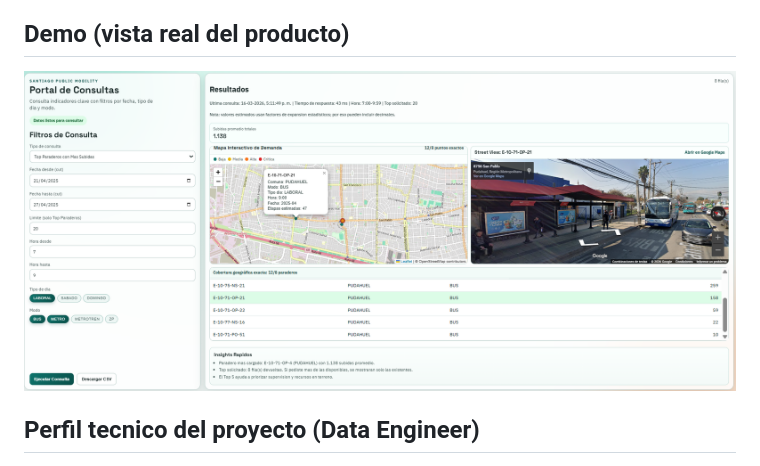
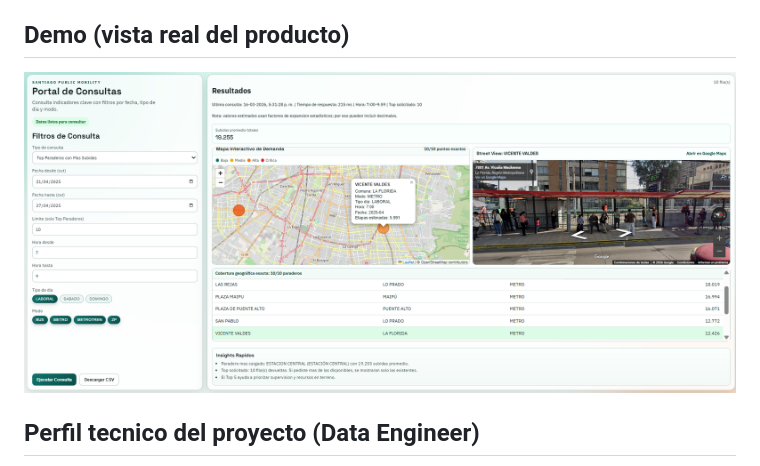
Before and after one commit to lu1spereir4/Data_Lakehouse_Movilidad_Publica_Santiago, a Markdown page: README.md, the part around one of its changes. Rendered like a GitHub page.

Commit message:
Fix image paths in README.md
Updated image references in the README for demo and previous version.

```diff
--- a/README.md
+++ b/README.md
@@ -32,7 +32,7 @@ Proyecto de Data Engineering aplicado a movilidad urbana de Santiago (DTPM): arq
 
 ## Demo (vista real del producto)
 
-![Demo Portal de Consultas](docs/powerbi/demo_consultas.png)
+![Demo Portal de Consultas](docs/powerbi/portal_de_consultasBI.png)
 
 ## Perfil tecnico del proyecto (Data Engineer)
 - Diseno e implementacion de arquitectura Medallion para volumen real (50.5M+ registros).
```
Also changed, not shown: other parts of README.md (+1 -1 lines).
